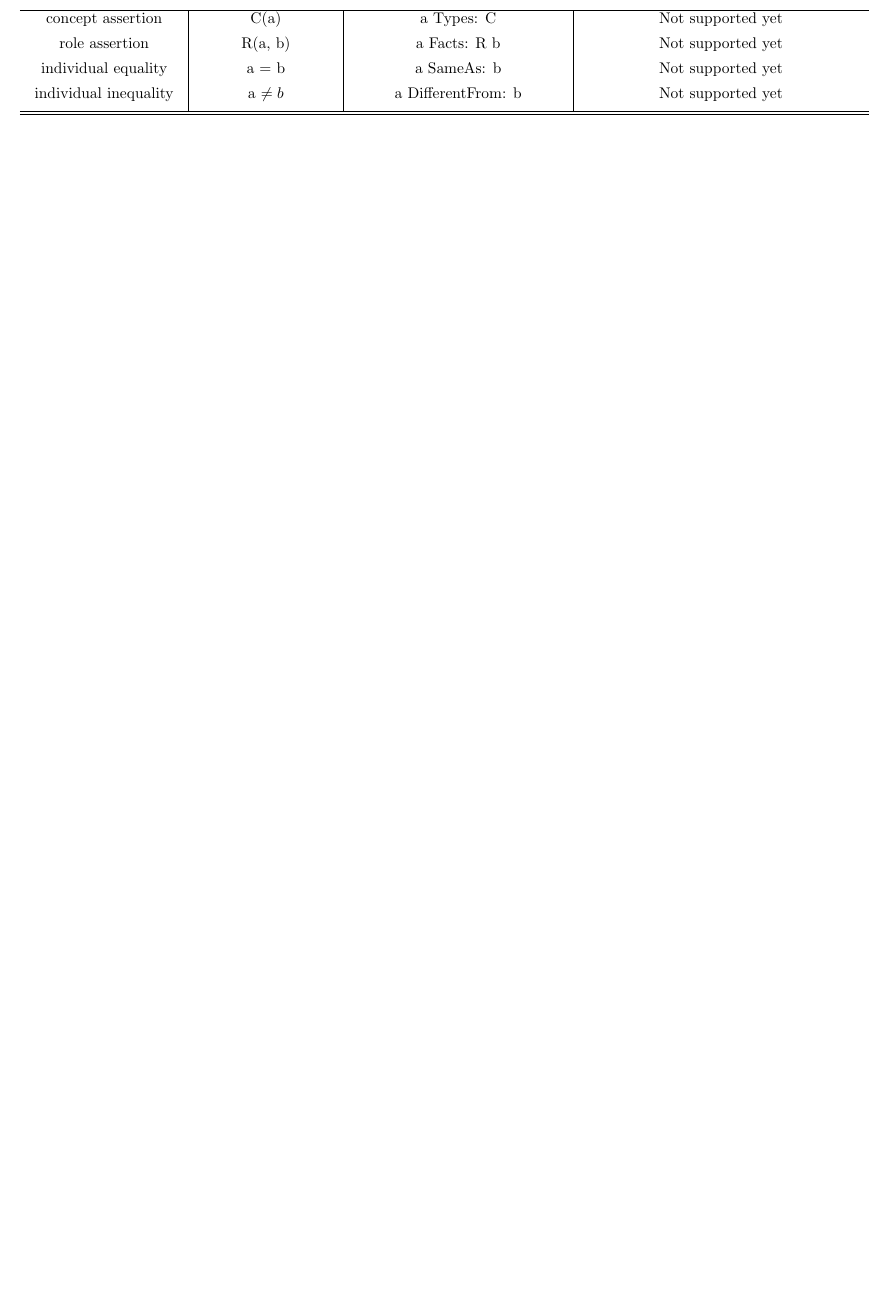
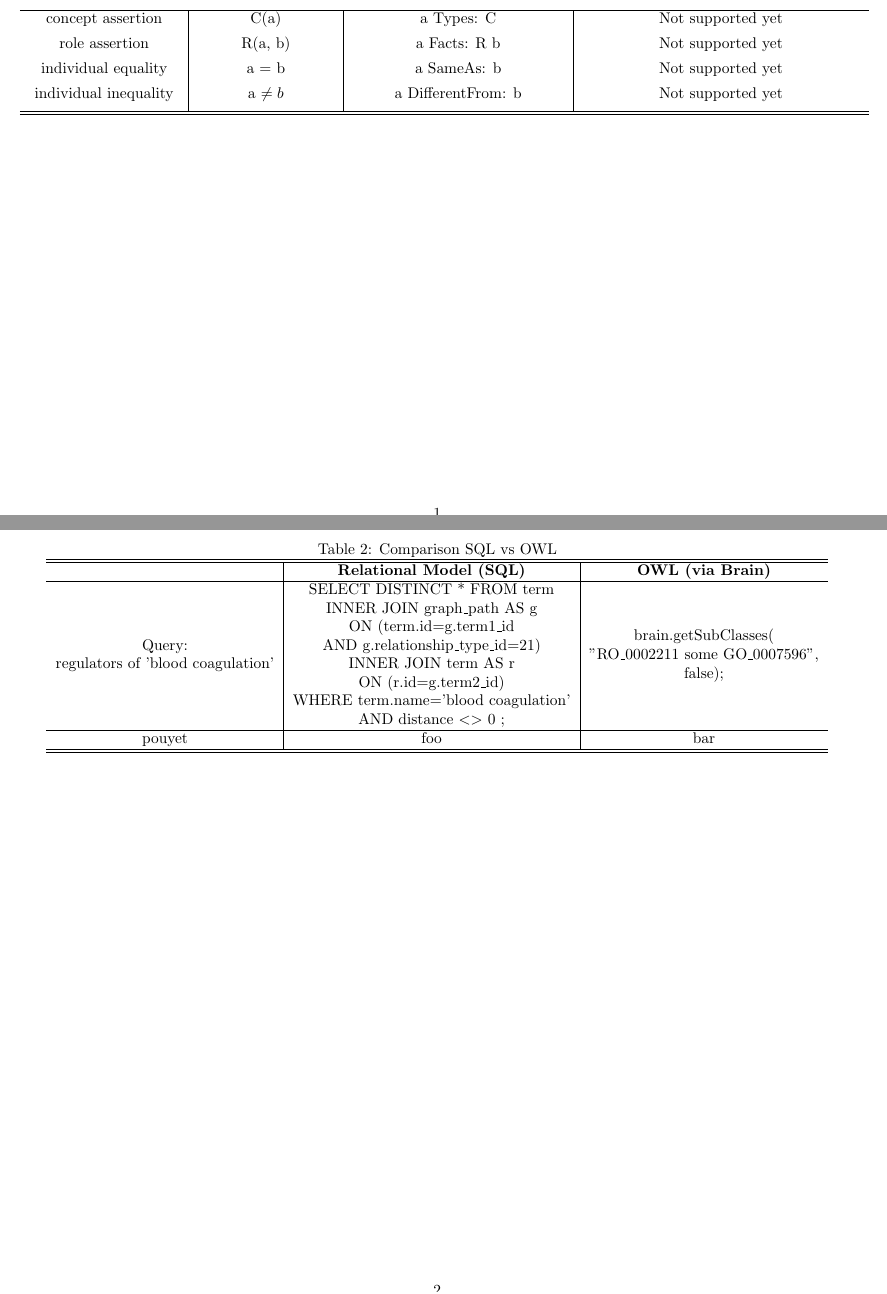
Before and after one commit to loopasam/Brain, a LaTeX document (Brain-Supplementary/document.tex): part of the page before the commit and two parts of pages 1 and 2 of 2 after it, the two joined at a grey line, cut so that both start at the same text, the shorter picture padded with empty space. The pictures show the PDF file Brain-Supplementary/document.pdf that the author committed with the source.

Commit message:
add the supp table 2
Signed-off-by: loopasam <samuel.croset@gmail.com>

```diff
--- a/Brain-Supplementary/document.tex
+++ b/Brain-Supplementary/document.tex
@@ -43,4 +43,33 @@ individual inequality & a \neq b & a DifferentFrom: b & Not supported yet\\[1ex]
 \end{tabular}}{}
 \end{table}
 
+\begin{table}[h]
+\caption{Comparison SQL vs OWL}
+\centering
+{\begin{tabular}{c|c|c}
+\hline\hline
+
+ & \textbf{Relational Model (SQL)} & \textbf{OWL (via Brain)} \\ \hline
+
+\begin{tabular}[c]{@{}c@{}}
+Query: \\ regulators of 'blood coagulation'
+\end{tabular} &
+
+\begin{tabular}[c]{@{}c@{}}
+SELECT DISTINCT * FROM term\\
+ INNER JOIN graph\_path AS g \\
+ ON (term.id=g.term1\_id \\
+ AND g.relationship\_type\_id=21) \\
+ INNER JOIN term AS r \\
+ ON (r.id=g.term2\_id)\\
+WHERE term.name='blood coagulation' \\
+AND distance \textless \textgreater \vspace{} 0 ;\\
+\end{tabular} &
+\begin{tabular}[c]{@{}c@{}}
+brain.getSubClasses( \\ "RO\_0002211 some GO\_0007596",\\ false);
+\end{tabular} \\ \hline
+pouyet & foo & bar \\
+\hline\hline
+\end{tabular}}{}
+\end{table}
 \end{document}
```
Also changed, not shown: Brain-Supplementary/document.pdf, document.pdf, 5 other files.
